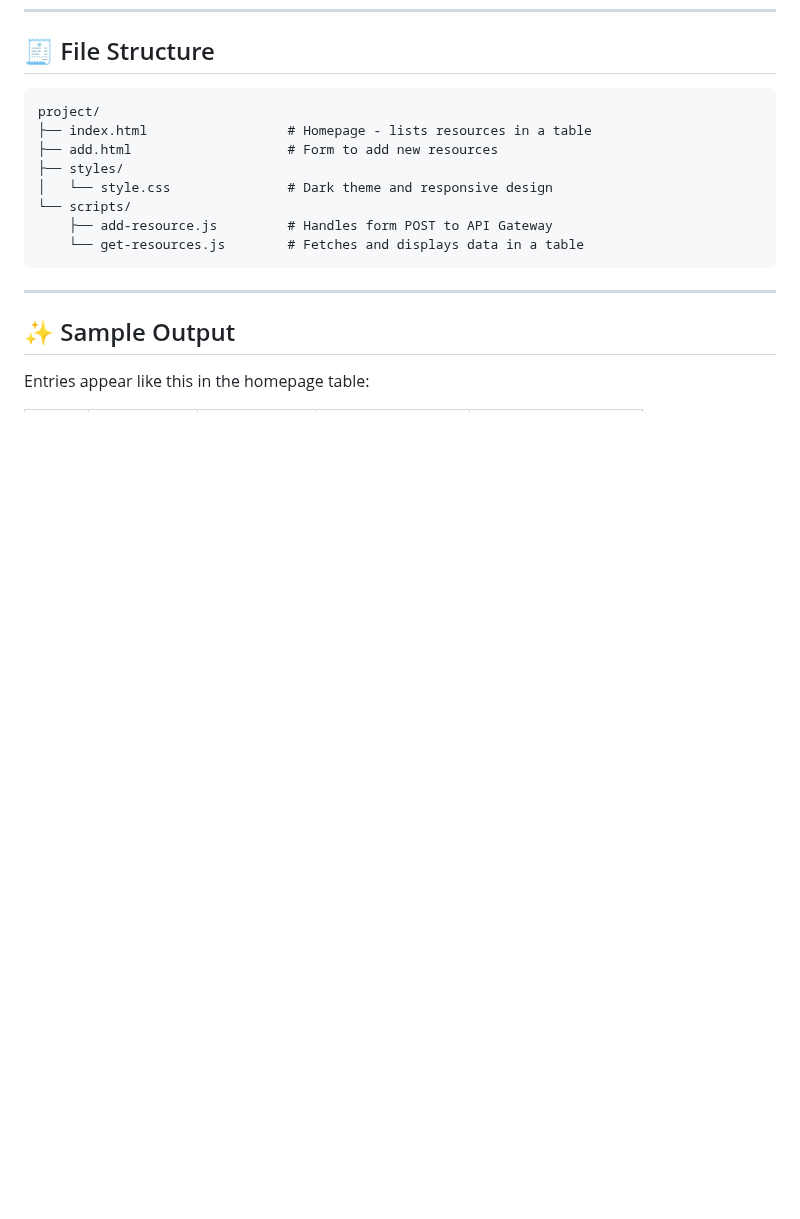
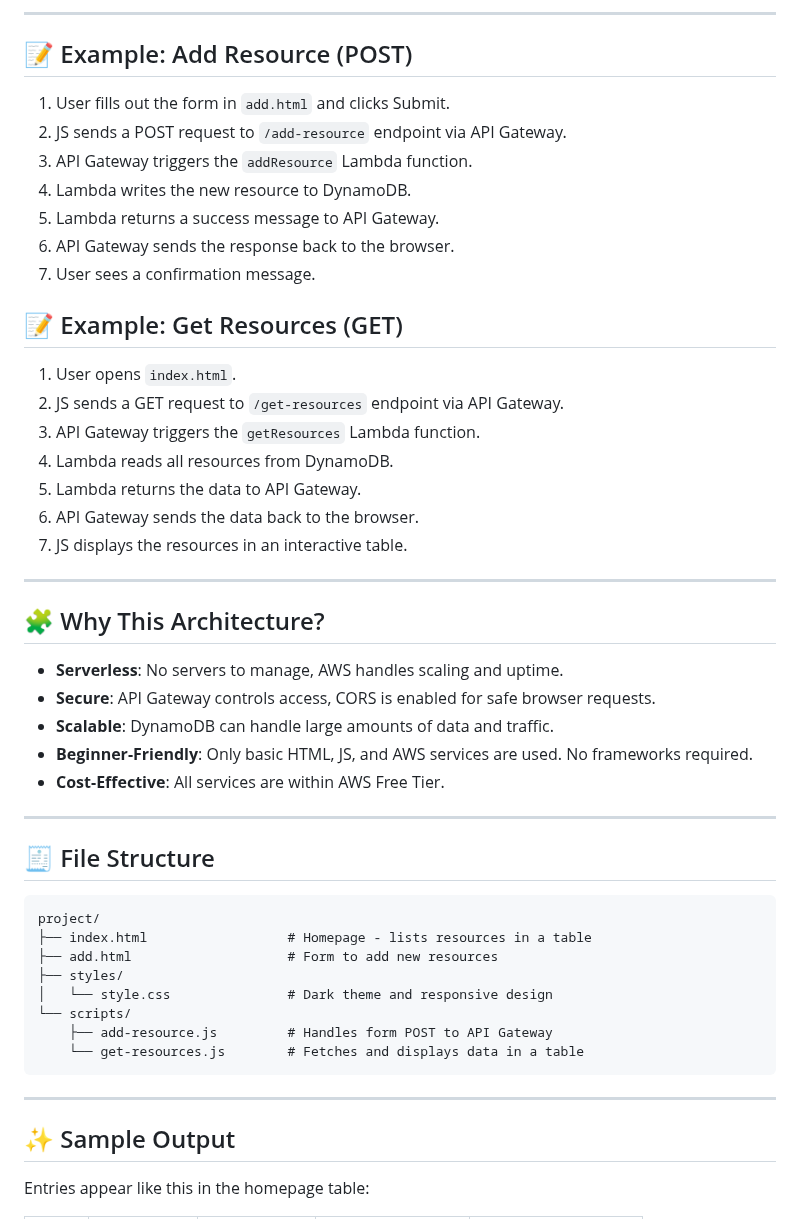
Before and after one commit to trivickram/Disaster-Aid-Connect, a Markdown page: README.md, the part around one of its changes. Drawn GitHub-style; blank space fills up the shorter version.

Commit message:
Enhance README.md with detailed architecture explanation and request flow examples

````diff
--- a/README.md
+++ b/README.md
@@ -191,3 +256,34 @@ const API_URL = "https://your-api-id.amazonaws.com/dev/get-resources";
+---
+
+## 📝 Example: Add Resource (POST)
+1. User fills out the form in `add.html` and clicks Submit.
+2. JS sends a POST request to `/add-resource` endpoint via API Gateway.
+3. API Gateway triggers the `addResource` Lambda function.
+4. Lambda writes the new resource to DynamoDB.
+5. Lambda returns a success message to API Gateway.
+6. API Gateway sends the response back to the browser.
+7. User sees a confirmation message.
+
+## 📝 Example: Get Resources (GET)
+1. User opens `index.html`.
+2. JS sends a GET request to `/get-resources` endpoint via API Gateway.
+3. API Gateway triggers the `getResources` Lambda function.
+4. Lambda reads all resources from DynamoDB.
+5. Lambda returns the data to API Gateway.
+6. API Gateway sends the data back to the browser.
+7. JS displays the resources in an interactive table.
+
+---
+
+## 🧩 Why This Architecture?
+- **Serverless**: No servers to manage, AWS handles scaling and uptime.
+- **Secure**: API Gateway controls access, CORS is enabled for safe browser requests.
+- **Scalable**: DynamoDB can handle large amounts of data and traffic.
+- **Beginner-Friendly**: Only basic HTML, JS, and AWS services are used. No frameworks required.
+- **Cost-Effective**: All services are within AWS Free Tier.
+
+---
+
 ## 🧾 File Structure
 
 ```
````
Also changed, not shown: other parts of README.md (+65 -0 lines).
